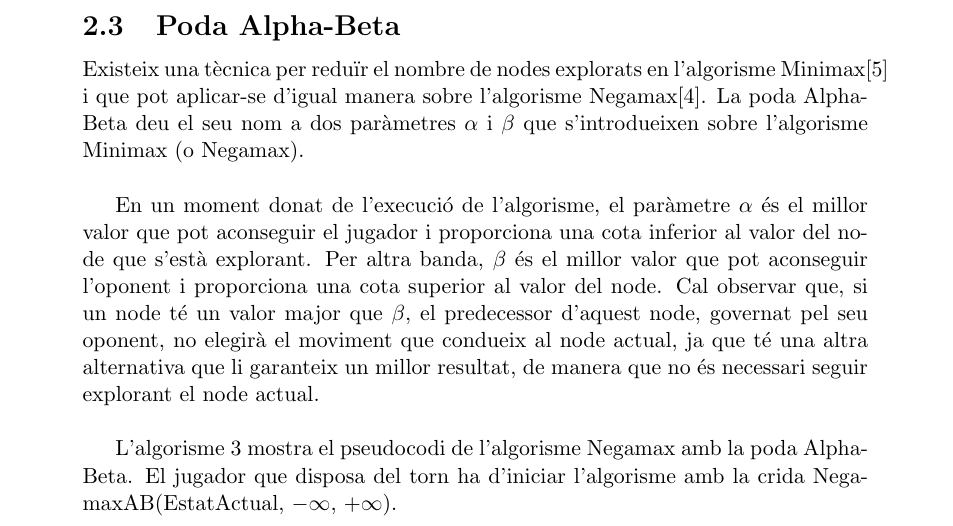
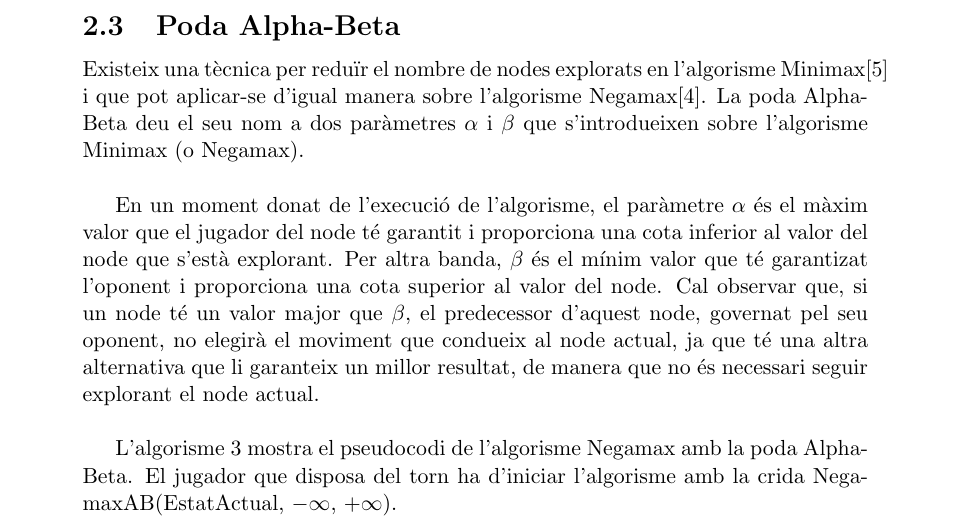
Before and after one commit to jpuigcerver/miarfid-atia-connect4, a LaTeX document (report/report.tex): part of page 5 of 17, cut so that both start at the same text. Compiled offline with pdfLaTeX.

Commit message:
Report updated, alpha-beta prunning better explained

```diff
--- a/report/report.tex
+++ b/report/report.tex
@@ -131,7 +131,7 @@ A l'igual que amb l'algorisme Minimax, pot introduir-se una component no-determi
 \subsection{Poda Alpha-Beta}
 Existeix una tècnica per reduïr el nombre de nodes explorats en l'algorisme Minimax\cite{richards1961alpha} i que pot aplicar-se d'igual manera sobre l'algorisme Negamax\cite{knuth1976analysis}. La poda Alpha-Beta deu el seu nom a dos paràmetres $\alpha$ i $\beta$ que s'introdueixen sobre l'algorisme Minimax (o Negamax). \\
 
-En un moment donat de l'execució de l'algorisme, el paràmetre $\alpha$ és el millor valor que pot aconseguir el jugador i proporciona una cota inferior al valor del node que s'està explorant. Per altra banda, $\beta$ és el millor valor que pot aconseguir l'oponent i proporciona una cota superior al valor del node. Cal observar que, si un node té un valor major que $\beta$, el predecessor d'aquest node, governat pel seu oponent, no elegirà el moviment que condueix al node actual, ja que té una altra alternativa que li garanteix un millor resultat, de manera que no és necessari seguir explorant el node actual.\\
+En un moment donat de l'execució de l'algorisme, el paràmetre $\alpha$ és el màxim valor que el jugador del node té garantit i proporciona una cota inferior al valor del node que s'està explorant. Per altra banda, $\beta$ és el mínim valor que té garantizat l'oponent i proporciona una cota superior al valor del node. Cal observar que, si un node té un valor major que $\beta$, el predecessor d'aquest node, governat pel seu oponent, no elegirà el moviment que condueix al node actual, ja que té una altra alternativa que li garanteix un millor resultat, de manera que no és necessari seguir explorant el node actual.\\
 
 L'algorisme \ref{alg:negamax_alphabeta} mostra el pseudocodi de l'algorisme Negamax amb la poda Alpha-Beta. El jugador que disposa del torn ha d'iniciar l'algorisme amb la crida NegamaxAB(EstatActual, $-\infty$, $+\infty$).
 
```
